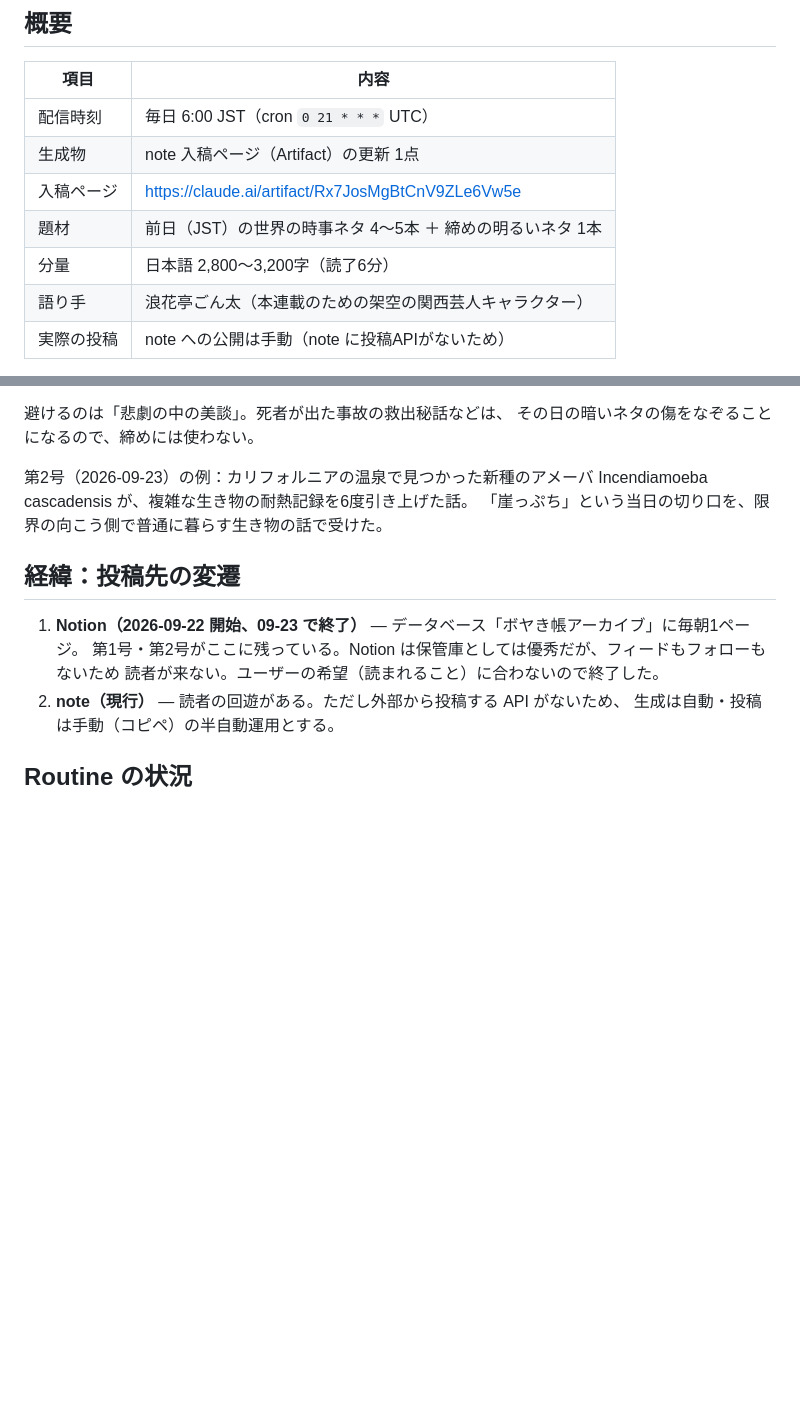
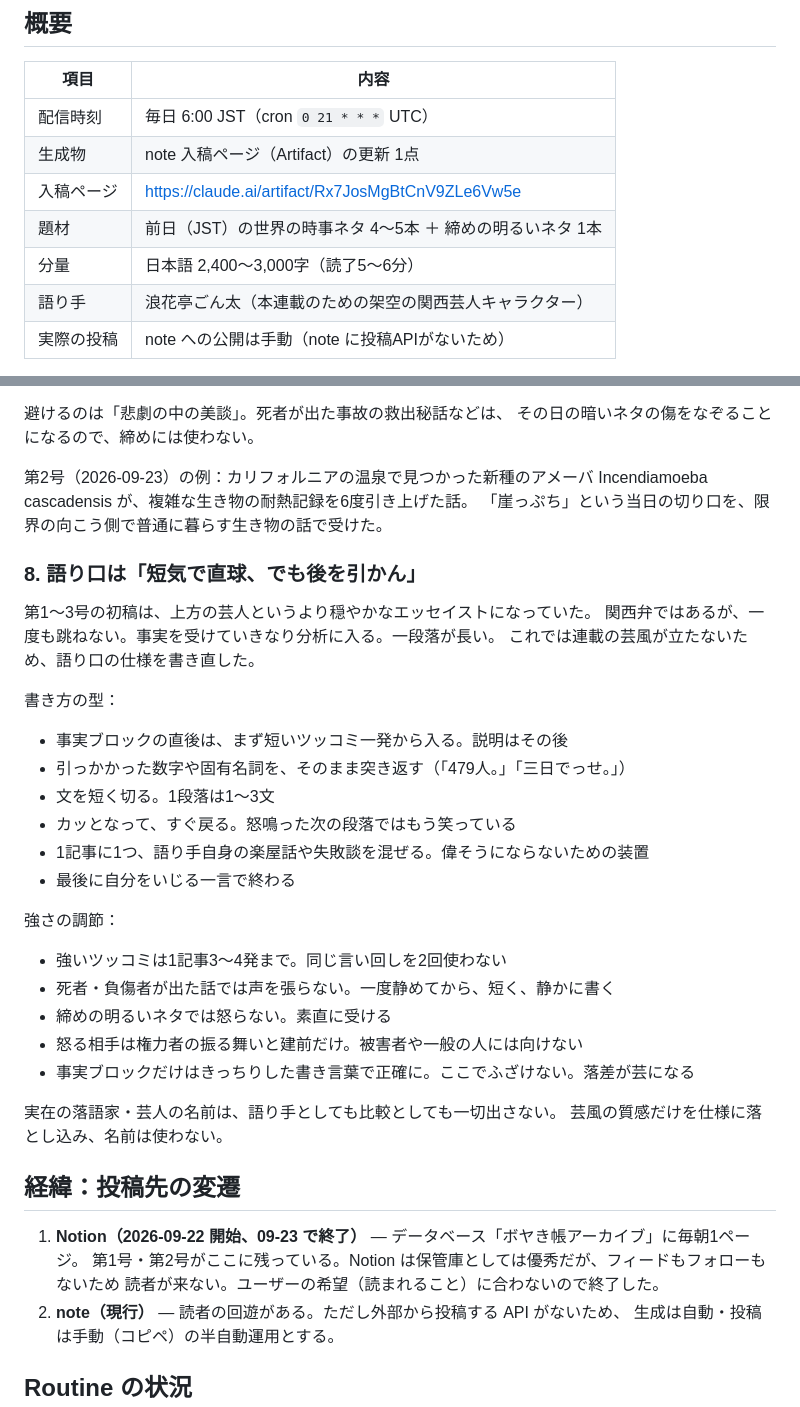
Before and after one commit to Hidehashihide/dailyweathernews, a Markdown page: docs/boyaki-cho.md, 2 parts joined by grey strips. Drawn GitHub-style; blank space fills up the shorter version.

Commit message:
語り口をツッコミの効いた上方の芸人に寄せる
初稿の語り手は関西弁ではあるが一度も跳ねず、事実を受けていきなり
分析に入る穏やかなエッセイストになっていた。連載の芸風が立たない
ため、語り口の仕様を書き直した。

- 事実ブロックの直後は短いツッコミ一発から入り、説明は後に回す
- 引っかかった数字や固有名詞をそのまま突き返す
- 1段落1〜3文に切り、たたみかける
- カッとなってもすぐ戻る。1記事に1つ楽屋話を混ぜ、最後は自分をいじる
- 強いツッコミは3〜4発まで、同じ言い回しの重複を禁止
- 死者が出た話と締めの明るいネタでは声を張らない、という例外を明示
- 事実ブロックはきっちりした書き言葉のまま残し、落差を芸にする
- 分量を2,400〜3,000字に調整（短文を積むぶん自然と短くなるため）

実在の落語家・芸人の名前は、語り手としても比較としても出さない。
芸風の質感だけを仕様化する。

Co-Authored-By: Claude Opus 5 <noreply@anthropic.com>
Claude-Session: https://claude.ai/code/session_012T1YSf9T1JBCUaQXBJ8j7R

```diff
--- a/docs/boyaki-cho.md
+++ b/docs/boyaki-cho.md
@@ -11,7 +11,7 @@ note に貼り付けられる形で「入稿ページ」に掲載する連載の
 | 生成物 | note 入稿ページ（Artifact）の更新 1点 |
 | 入稿ページ | https://claude.ai/artifact/Rx7JosMgBtCnV9ZLe6Vw5e |
 | 題材 | 前日（JST）の世界の時事ネタ 4〜5本 ＋ 締めの明るいネタ 1本 |
-| 分量 | 日本語 2,800〜3,200字（読了6分） |
+| 分量 | 日本語 2,400〜3,000字（読了5〜6分） |
 | 語り手 | 浪花亭ごん太（本連載のための架空の関西芸人キャラクター） |
 | 実際の投稿 | note への公開は手動（note に投稿APIがないため） |
 
@@ -69,6 +69,30 @@ note の編集画面に Markdown を貼ると記号がそのまま残る。よ
 Incendiamoeba cascadensis が、複雑な生き物の耐熱記録を6度引き上げた話。
 「崖っぷち」という当日の切り口を、限界の向こう側で普通に暮らす生き物の話で受けた。
 
+### 8. 語り口は「短気で直球、でも後を引かん」
+
+第1〜3号の初稿は、上方の芸人というより穏やかなエッセイストになっていた。
+関西弁ではあるが、一度も跳ねない。事実を受けていきなり分析に入る。一段落が長い。
+これでは連載の芸風が立たないため、語り口の仕様を書き直した。
+
+書き方の型：
+- 事実ブロックの直後は、まず短いツッコミ一発から入る。説明はその後
+- 引っかかった数字や固有名詞を、そのまま突き返す（「479人。」「三日でっせ。」）
+- 文を短く切る。1段落は1〜3文
+- カッとなって、すぐ戻る。怒鳴った次の段落ではもう笑っている
+- 1記事に1つ、語り手自身の楽屋話や失敗談を混ぜる。偉そうにならないための装置
+- 最後に自分をいじる一言で終わる
+
+強さの調節：
+- 強いツッコミは1記事3〜4発まで。同じ言い回しを2回使わない
+- 死者・負傷者が出た話では声を張らない。一度静めてから、短く、静かに書く
+- 締めの明るいネタでは怒らない。素直に受ける
+- 怒る相手は権力者の振る舞いと建前だけ。被害者や一般の人には向けない
+- 事実ブロックだけはきっちりした書き言葉で正確に。ここでふざけない。落差が芸になる
+
+実在の落語家・芸人の名前は、語り手としても比較としても一切出さない。
+芸風の質感だけを仕様に落とし込み、名前は使わない。
+
 ## 経緯：投稿先の変遷
 
 1. **Notion（2026-09-22 開始、09-23 で終了）** — データベース「ボヤき帳アーカイブ」に毎朝1ページ。
```
